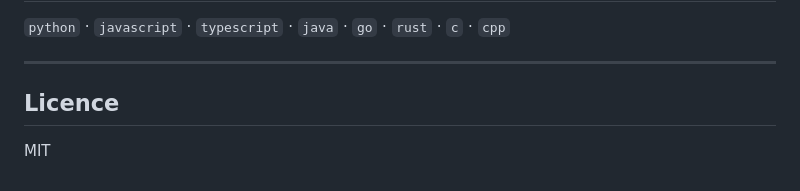
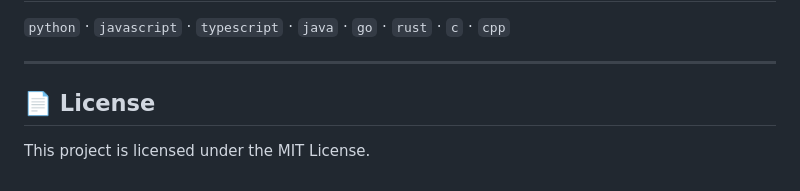
Before and after one commit to youneshimi/PolyCheck, a Markdown page: README.md, the part around the change. Rendered like a GitHub page.

Commit message:
Update License section in README.md

```diff
--- a/README.md
+++ b/README.md
@@ -796,6 +796,5 @@ npm run dev
 
 ---
 
-## Licence
-
-MIT
+## 📄 License
+This project is licensed under the MIT License.
```
